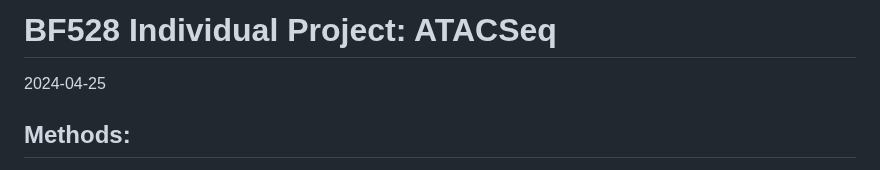
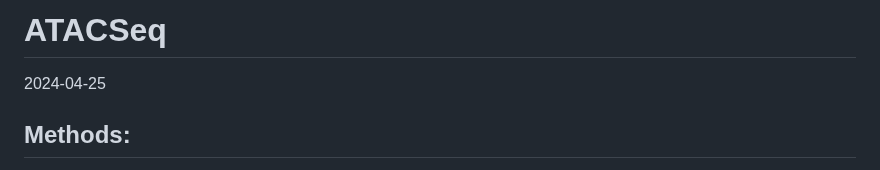
Before and after one commit to saumyapo/Bioinformatics-Pipelines, a Markdown page: Snakemake/ATACSeq/ATACSeq_Discussion.md, the part around one of its changes. GitHub-like rendering.

```diff
--- a/Snakemake/ATACSeq/ATACSeq_Discussion.md
+++ b/Snakemake/ATACSeq/ATACSeq_Discussion.md
@@ -1,4 +1,4 @@
-BF528 Individual Project: ATACSeq
+ATACSeq
 ================
 2024-04-25
 
```
Also changed, not shown: other parts of Snakemake/ATACSeq/ATACSeq_Discussion.md (+8 -8 lines).
